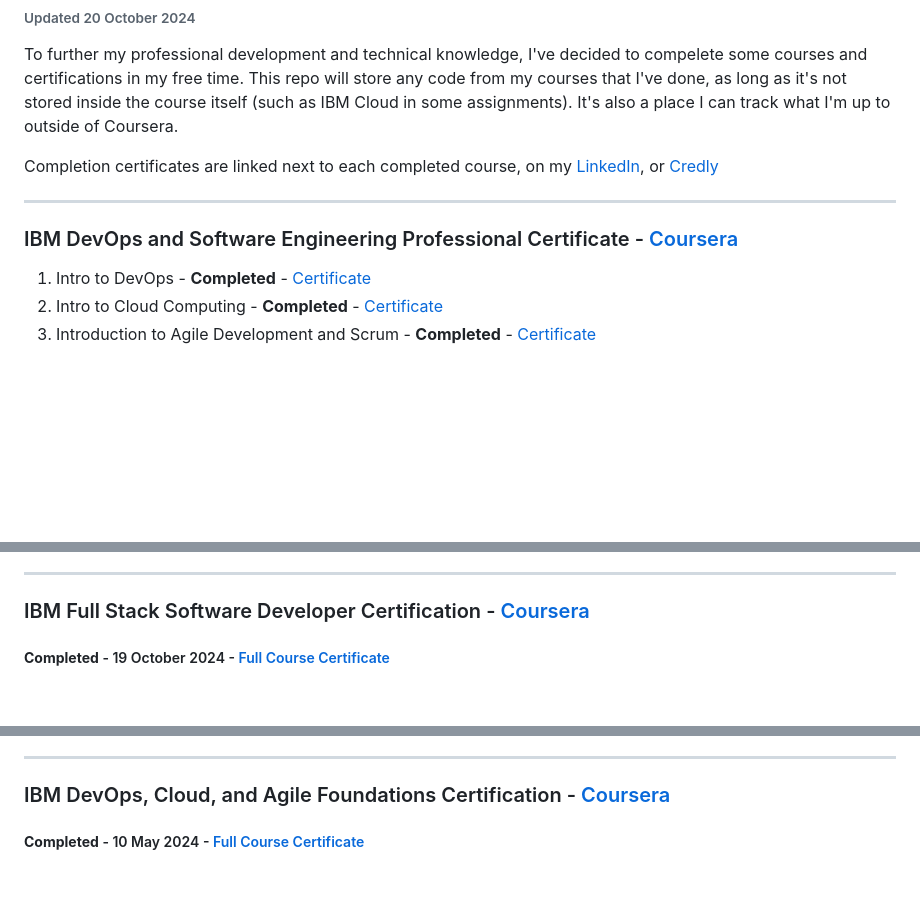
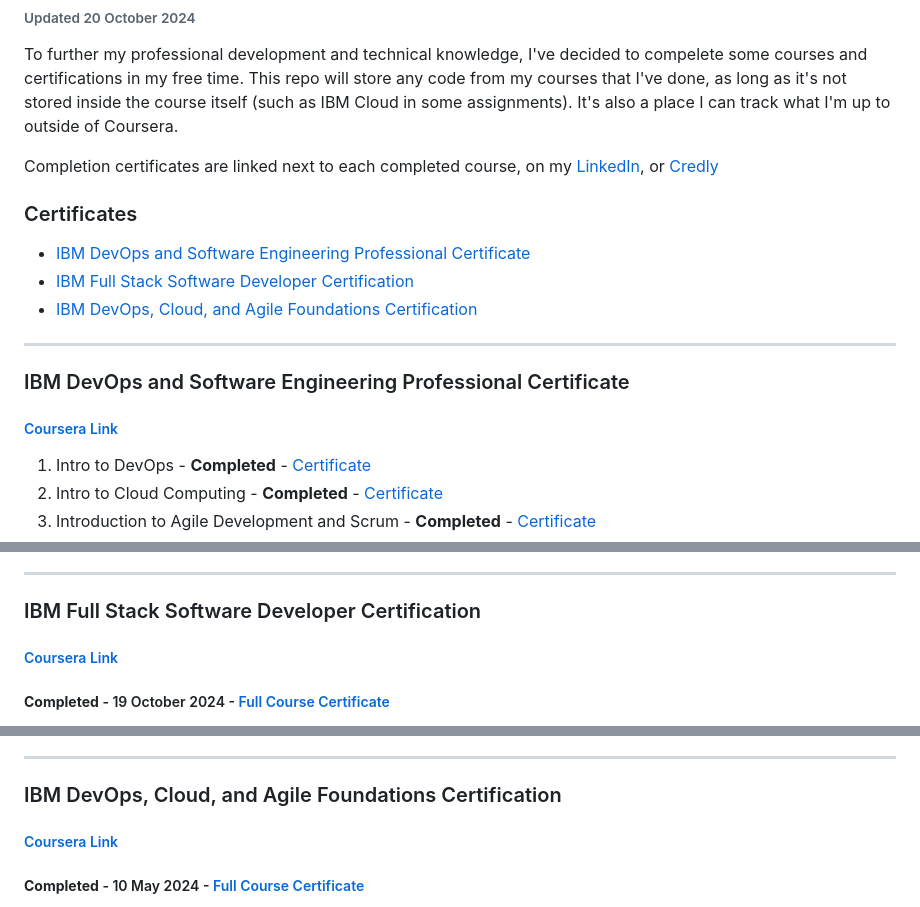
Before and after one commit to anttesoriero/IBM-Certification, a Markdown page: README.md, 3 parts joined by grey strips. GitHub-like rendering; blank space fills up the shorter version.

```diff
--- a/README.md
+++ b/README.md
@@ -4,9 +4,15 @@ To further my professional development and technical knowledge, I've decided to
 
 Completion certificates are linked next to each completed course, on my [LinkedIn](https://www.linkedin.com/in/anttesoriero/details/certifications/), or [Credly](https://credly.com/users/anttesoriero)
 
+### Certificates
+- [IBM DevOps and Software Engineering Professional Certificate](#ibm-devops-and-software-engineering-professional-certificate)
+- [IBM Full Stack Software Developer Certification](#ibm-full-stack-software-developer-certification)
+- [IBM DevOps, Cloud, and Agile Foundations Certification](#ibm-devops-cloud-and-agile-foundations-certification)
+
 ---
 
-### IBM DevOps and Software Engineering Professional Certificate - [Coursera](https://www.coursera.org/programs/online-learning-for-apple/professional-certificates/devops-and-software-engineering?authProvider=apple)
+### IBM DevOps and Software Engineering Professional Certificate
+##### [Coursera Link](https://www.coursera.org/programs/online-learning-for-apple/professional-certificates/devops-and-software-engineering?authProvider=apple)
 1. Intro to DevOps - **Completed** - [Certificate](https://coursera.org/share/80a4d1d7a4f8f978186adb10c30dd3f3)
 2. Intro to Cloud Computing - **Completed** - [Certificate](https://coursera.org/share/f2f6ba9eec6fcc590e38dcaae5b8b894)
 3. Introduction to Agile Development and Scrum - **Completed** - [Certificate](https://coursera.org/share/3b4b23e6e94654c4455bcfbe6e4f20c2)
@@ -27,7 +33,8 @@ Completion certificates are linked next to each completed course, on my [LinkedI
 
 ---
 
-### IBM Full Stack Software Developer Certification - [Coursera](https://www.coursera.org/programs/online-learning-for-apple/professional-certificates/ibm-full-stack-cloud-developer?authProvider=apple)
+### IBM Full Stack Software Developer Certification
+##### [Coursera Link](https://www.coursera.org/programs/online-learning-for-apple/professional-certificates/ibm-full-stack-cloud-developer?authProvider=apple)
 ##### **Completed** - 19 October 2024 - [Full Course Certificate](https://coursera.org/share/42aa258dfcd811818eeecb1c47995760)
 1. Introduction to Cloud Computing - **Completed** - [Certificate](https://coursera.org/share/f2f6ba9eec6fcc590e38dcaae5b8b894)
 2. Introduction to Web Development with HTML, CSS, JavaScript - **Completed** - [Certificate](https://coursera.org/share/fdff4419b01b51483a7506ef38954f6f)
@@ -50,7 +57,8 @@ Completion certificates are linked next to each completed course, on my [LinkedI
 
 ---
 
-### IBM DevOps, Cloud, and Agile Foundations Certification - [Coursera](https://www.coursera.org/programs/online-learning-for-apple/specializations/devops-cloud-and-agile-foundations?authProvider=apple)
+### IBM DevOps, Cloud, and Agile Foundations Certification
+##### [Coursera Link](https://www.coursera.org/programs/online-learning-for-apple/specializations/devops-cloud-and-agile-foundations?authProvider=apple)
 ##### **Completed** - 10 May 2024 - [Full Course Certificate](https://coursera.org/share/2695c2a14953b33c56d2661551b1d2f1)
 1. Intro to DevOps - **Completed** - [Certificate](https://coursera.org/share/80a4d1d7a4f8f978186adb10c30dd3f3)
 2. Intro to Cloud Computing - **Completed** - [Certificate](https://coursera.org/share/f2f6ba9eec6fcc590e38dcaae5b8b894)
```
